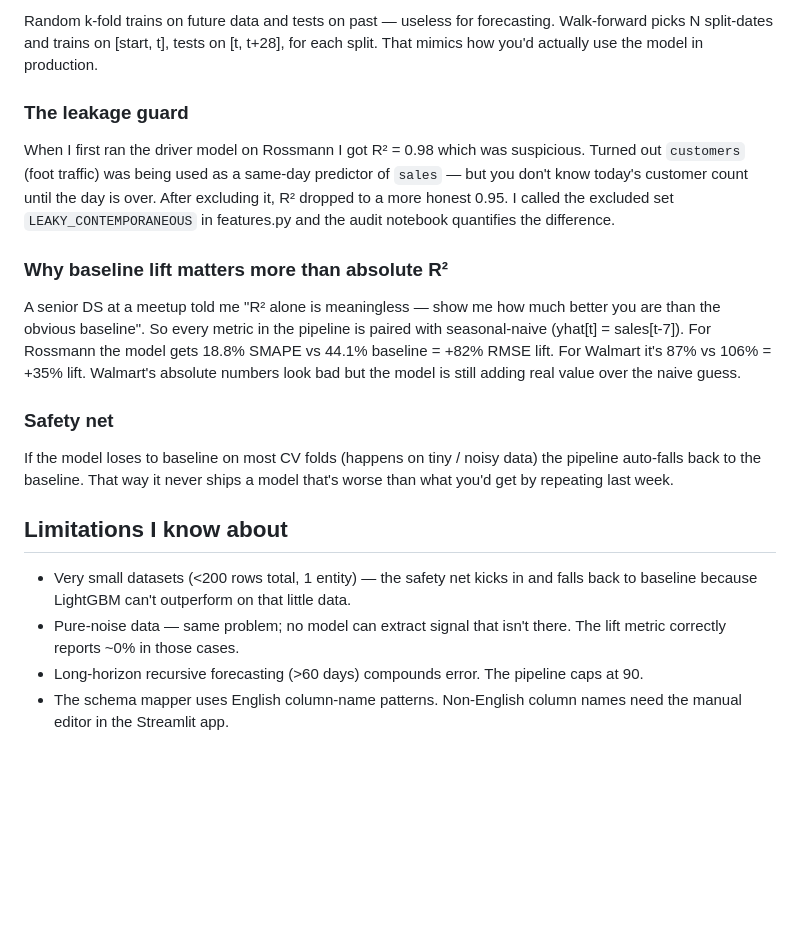
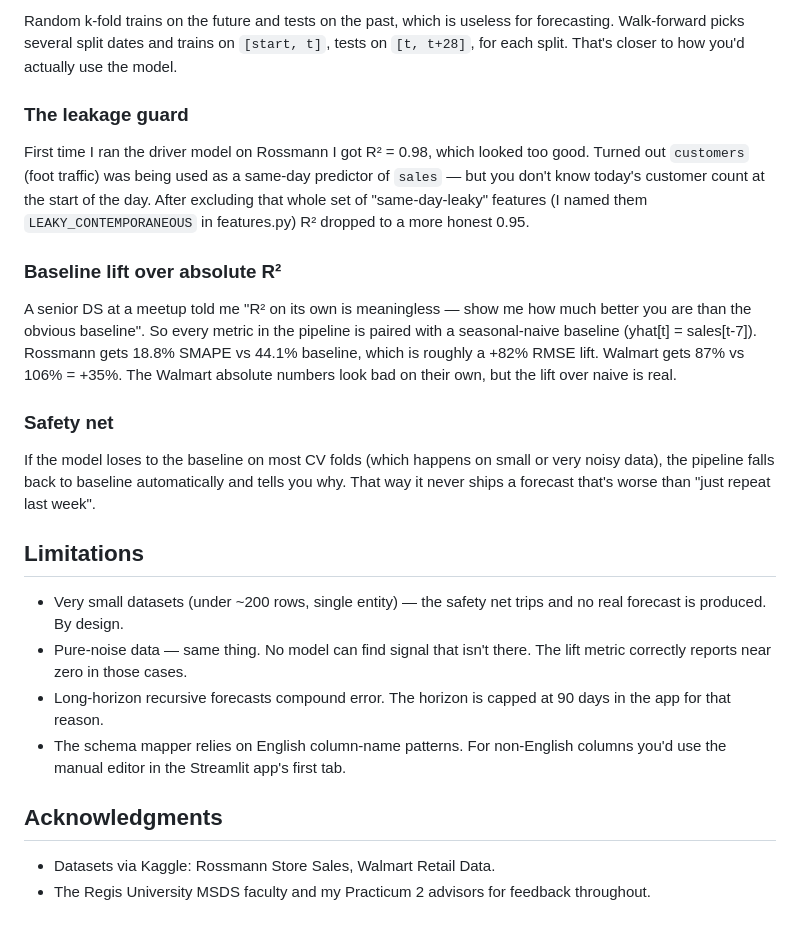
Before and after one commit to ssunku99/Predicting-and-Optimizing-Retail-Sales-Performance-An-End-to-End-Machine-Learning-Approach-, a Markdown page: README.md, the part around one of its changes. Drawn GitHub-style; blank space fills up the shorter version.

```diff
--- a/README.md
+++ b/README.md
@@ -78,41 +97,49 @@ guesses which raw column plays which role using name patterns + dtype.
 
-Random k-fold trains on future data and tests on past — useless for
-forecasting. Walk-forward picks N split-dates and trains on [start, t],
-tests on [t, t+28], for each split. That mimics how you'd actually use
-the model in production.
+Random k-fold trains on the future and tests on the past, which is
+useless for forecasting. Walk-forward picks several split dates and
+trains on `[start, t]`, tests on `[t, t+28]`, for each split. That's
+closer to how you'd actually use the model.
 
 ### The leakage guard
 
-When I first ran the driver model on Rossmann I got R² = 0.98 which was
-suspicious. Turned out `customers` (foot traffic) was being used as a
-same-day predictor of `sales` — but you don't know today's customer count
-until the day is over. After excluding it, R² dropped to a more honest
-0.95. I called the excluded set `LEAKY_CONTEMPORANEOUS` in features.py
-and the audit notebook quantifies the difference.
+First time I ran the driver model on Rossmann I got R² = 0.98, which
+looked too good. Turned out `customers` (foot traffic) was being used
+as a same-day predictor of `sales` — but you don't know today's
+customer count at the start of the day. After excluding that whole
+set of "same-day-leaky" features (I named them `LEAKY_CONTEMPORANEOUS`
+in features.py) R² dropped to a more honest 0.95.
 
-### Why baseline lift matters more than absolute R²
+### Baseline lift over absolute R²
 
-A senior DS at a meetup told me "R² alone is meaningless — show me how
-much better you are than the obvious baseline". So every metric in the
-pipeline is paired with seasonal-naive (yhat[t] = sales[t-7]). For
-Rossmann the model gets 18.8% SMAPE vs 44.1% baseline = +82% RMSE lift.
-For Walmart it's 87% vs 106% = +35% lift. Walmart's absolute numbers
-look bad but the model is still adding real value over the naive guess.
+A senior DS at a meetup told me "R² on its own is meaningless — show
+me how much better you are than the obvious baseline". So every
+metric in the pipeline is paired with a seasonal-naive baseline
+(yhat[t] = sales[t-7]). Rossmann gets 18.8% SMAPE vs 44.1% baseline,
+which is roughly a +82% RMSE lift. Walmart gets 87% vs 106% = +35%.
+The Walmart absolute numbers look bad on their own, but the lift
+over naive is real.
 
 ### Safety net
 
-If the model loses to baseline on most CV folds (happens on tiny / noisy
-data) the pipeline auto-falls back to the baseline. That way it never
-ships a model that's worse than what you'd get by repeating last week.
+If the model loses to the baseline on most CV folds (which happens
+on small or very noisy data), the pipeline falls back to baseline
+automatically and tells you why. That way it never ships a forecast
+that's worse than "just repeat last week".
 
-## Limitations I know about
+## Limitations
 
-- Very small datasets (<200 rows total, 1 entity) — the safety net kicks
-  in and falls back to baseline because LightGBM can't outperform on
-  that little data.
-- Pure-noise data — same problem; no model can extract signal that isn't
-  there. The lift metric correctly reports ~0% in those cases.
-- Long-horizon recursive forecasting (>60 days) compounds error. The
-  pipeline caps at 90.
-- The schema mapper uses English column-name patterns. Non-English column
-  names need the manual editor in the Streamlit app.
+- Very small datasets (under ~200 rows, single entity) — the safety
+  net trips and no real forecast is produced. By design.
+- Pure-noise data — same thing. No model can find signal that isn't
+  there. The lift metric correctly reports near zero in those cases.
+- Long-horizon recursive forecasts compound error. The horizon is
+  capped at 90 days in the app for that reason.
+- The schema mapper relies on English column-name patterns. For
+  non-English columns you'd use the manual editor in the Streamlit
+  app's first tab.
+
+## Acknowledgments
+
+- Datasets via Kaggle: Rossmann Store Sales, Walmart Retail Data.
+- The Regis University MSDS faculty and my Practicum 2 advisors for
+  feedback throughout.
```
Also changed, not shown: other parts of README.md (+78 -59 lines).
